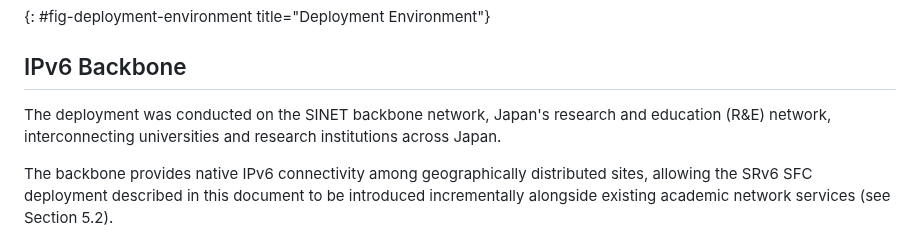
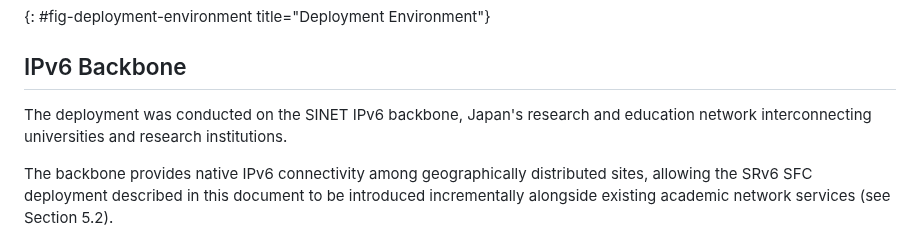
Before and after one commit to watal/draft-watal-srv6ops-srv6-sfc-deployment, a Markdown page: draft-watal-srv6ops-srv6-sfc-deployment.md, the part around the change. Rendered like a GitHub page.

Commit message:
chore(docs): fix SINET

```diff
--- a/draft-watal-srv6ops-srv6-sfc-deployment.md
+++ b/draft-watal-srv6ops-srv6-sfc-deployment.md
@@ -112,7 +112,7 @@ Figure 1 illustrates the physical deployment environment used throughout this do
 
 ## IPv6 Backbone
 
-The deployment was conducted on the SINET backbone network, Japan's research and education (R&E) network, interconnecting universities and research institutions across Japan.
+The deployment was conducted on the SINET IPv6 backbone, Japan's research and education network interconnecting universities and research institutions.
 
 The backbone provides native IPv6 connectivity among geographically distributed sites, allowing the SRv6 SFC deployment described in this document to be introduced incrementally alongside existing academic network services (see Section 5.2).
 
```
